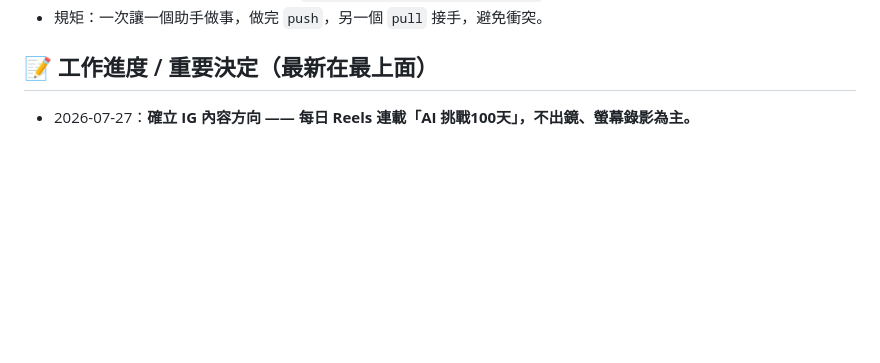
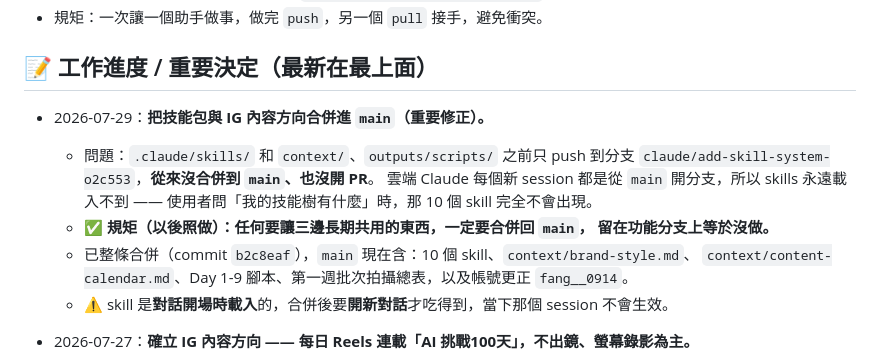
Before and after one commit to RameZedfate/Cyber-Miner-Tycoon, a Markdown page: SHARED_MEMORY.md, the part around the change. Drawn GitHub-style; blank space fills up the shorter version.

Commit message:
共享記憶：記錄技能包合併到 main 與「功能分支要合併回 main」的規矩
Co-Authored-By: Claude Opus 5 <noreply@anthropic.com>
Claude-Session: https://claude.ai/code/session_01FjBTnLSp98Bx7MweHk2Ux5

```diff
--- a/SHARED_MEMORY.md
+++ b/SHARED_MEMORY.md
@@ -46,6 +46,17 @@
 
 ## 📝 工作進度 / 重要決定（最新在最上面）
 
+- 2026-07-29：**把技能包與 IG 內容方向合併進 `main`（重要修正）。**
+  - 問題：`.claude/skills/` 和 `context/`、`outputs/scripts/` 之前只 push 到分支
+    `claude/add-skill-system-o2c553`，**從來沒合併到 `main`、也沒開 PR**。
+    雲端 Claude 每個新 session 都是從 `main` 開分支，所以 skills 永遠載入不到 ——
+    使用者問「我的技能樹有什麼」時，那 10 個 skill 完全不會出現。
+  - ✅ **規矩（以後照做）：任何要讓三邊長期共用的東西，一定要合併回 `main`，
+    留在功能分支上等於沒做。**
+  - 已整條合併（commit `b2c8eaf`），`main` 現在含：10 個 skill、`context/brand-style.md`、
+    `context/content-calendar.md`、Day 1-9 腳本、第一週批次拍攝總表，以及帳號更正 `fang__0914`。
+  - ⚠️ skill 是**對話開場時載入**的，合併後要**開新對話**才吃得到，當下那個 session 不會生效。
+
 - 2026-07-27：**確立 IG 內容方向 —— 每日 Reels 連載「AI 挑戰100天」，不出鏡、螢幕錄影為主。**
   - **核心原則（最重要）：痛點是主題，工具是答案。** 標題／前 3 秒**絕不出現工具名**。
     ❌「今天介紹 XX skill」 ✅「我每天早上花 40 分鐘想今天發什麼」
```
